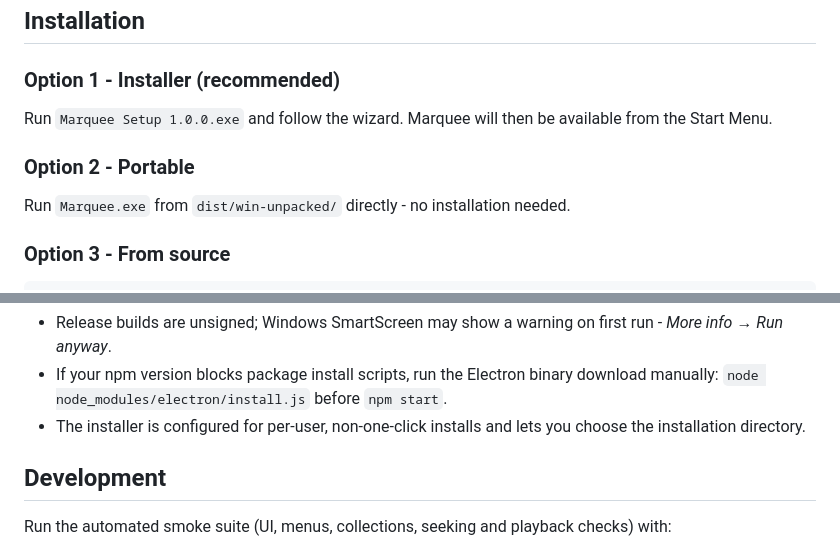
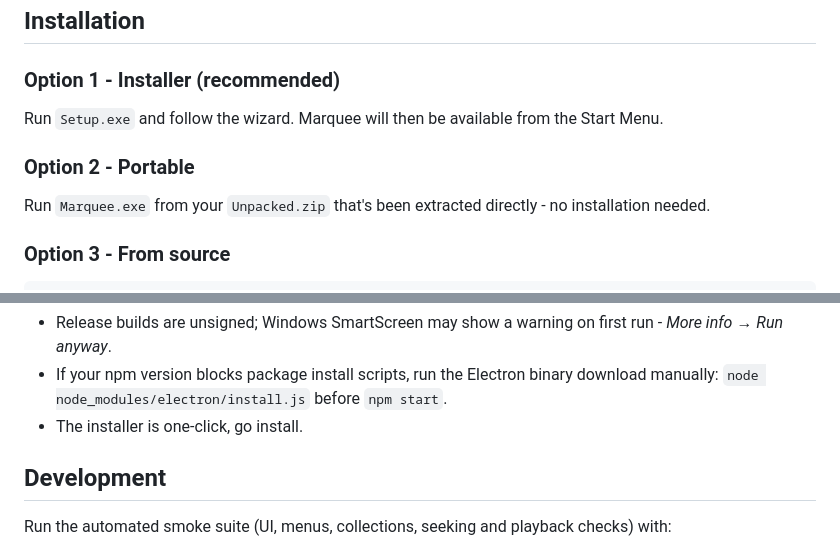
Before and after one commit to ondrejplaysgd2/marquee, a Markdown page: README.md, 2 parts joined by grey strips. Drawn GitHub-style.

Commit message:
Revise installation options in README
Updated installation instructions for clarity and conciseness.

````diff
--- a/README.md
+++ b/README.md
@@ -52,10 +52,10 @@ All your data - folders, favorites, collections, watch progress - lives in a sin
 ## Installation
 
 ### Option 1 - Installer (recommended)
-Run `Marquee Setup 1.0.0.exe` and follow the wizard. Marquee will then be available from the Start Menu.
+Run `Setup.exe` and follow the wizard. Marquee will then be available from the Start Menu.
 
 ### Option 2 - Portable
-Run `Marquee.exe` from `dist/win-unpacked/` directly - no installation needed.
+Run `Marquee.exe` from your `Unpacked.zip` that's been extracted directly - no installation needed.
 
 ### Option 3 - From source
 ```bash
@@ -81,7 +81,7 @@ The build outputs to `dist/`:
 Notes:
 - Release builds are unsigned; Windows SmartScreen may show a warning on first run - *More info → Run anyway*.
 - If your npm version blocks package install scripts, run the Electron binary download manually: `node node_modules/electron/install.js` before `npm start`.
-- The installer is configured for per-user, non-one-click installs and lets you choose the installation directory.
+- The installer is one-click, go install.
 
 ## Development
 
````
